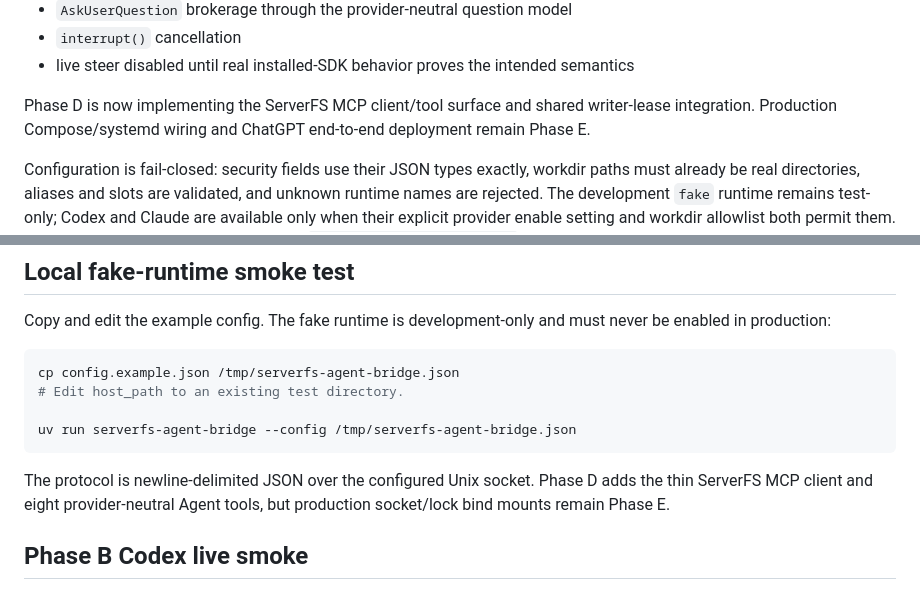
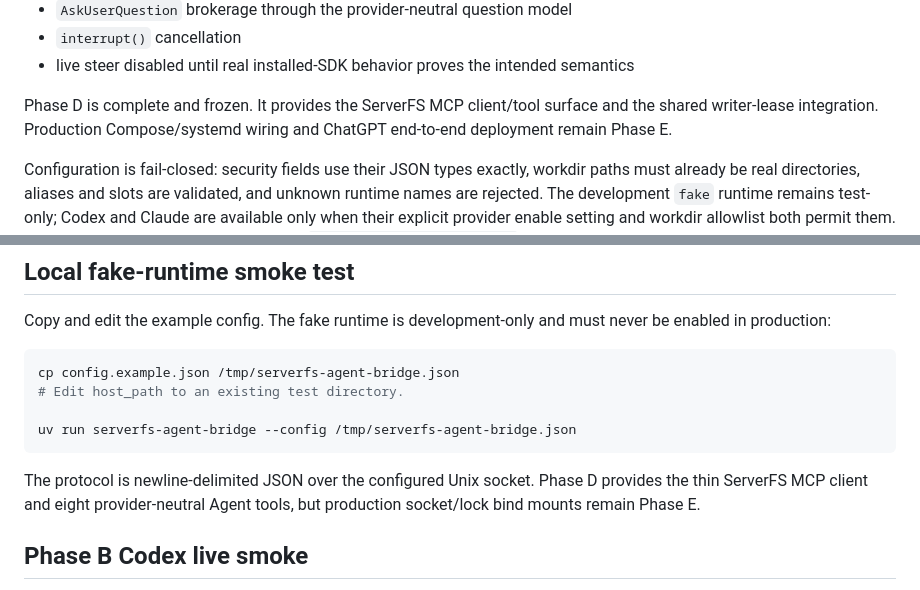
Before and after one commit to NTLx/ServerFS_MCP, a Markdown page: agent_bridge/README.md, 2 parts joined by grey strips. Drawn GitHub-style.

````diff
--- a/agent_bridge/README.md
+++ b/agent_bridge/README.md
@@ -39,7 +39,7 @@ Phase C is frozen and provides **Claude Code native-mode delegation**:
 - `interrupt()` cancellation
 - live steer disabled until real installed-SDK behavior proves the intended semantics
 
-Phase D is now implementing the ServerFS MCP client/tool surface and shared writer-lease integration. Production Compose/systemd wiring and ChatGPT end-to-end deployment remain Phase E.
+Phase D is complete and frozen. It provides the ServerFS MCP client/tool surface and the shared writer-lease integration. Production Compose/systemd wiring and ChatGPT end-to-end deployment remain Phase E.
 
 Configuration is fail-closed: security fields use their JSON types exactly, workdir
 paths must already be real directories, aliases and slots are validated, and unknown
@@ -99,7 +99,7 @@ cp config.example.json /tmp/serverfs-agent-bridge.json
 uv run serverfs-agent-bridge --config /tmp/serverfs-agent-bridge.json
 ```
 
-The protocol is newline-delimited JSON over the configured Unix socket. Phase D adds the thin ServerFS MCP client and eight provider-neutral Agent tools, but production socket/lock bind mounts remain Phase E.
+The protocol is newline-delimited JSON over the configured Unix socket. Phase D provides the thin ServerFS MCP client and eight provider-neutral Agent tools, but production socket/lock bind mounts remain Phase E.
 
 ## Phase B Codex live smoke
 
````
Also changed, not shown: AGENTS.md (+17 -11 lines), dev_plan_v0.3.md (+2 -2 lines).
